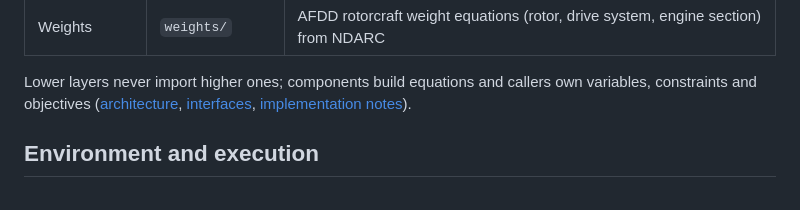
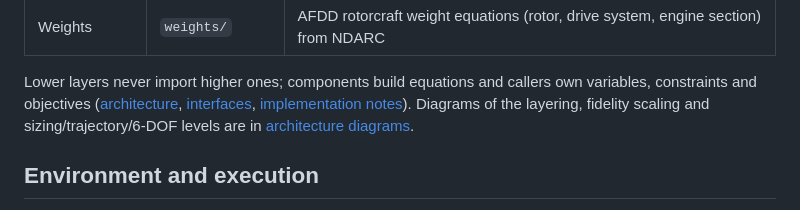
Before and after one commit to rootAmos/size_halo, a Markdown page: README.md, the part around the change. Drawn GitHub-style.

Commit message:
docs: architecture diagrams (layering, fidelity scaling, sizing/trajectory/6-DOF)
Co-Authored-By: Claude Opus 5.5 <noreply@anthropic.com>

```diff
--- a/README.md
+++ b/README.md
@@ -34,6 +34,7 @@ All numbers are illustrative engineering inputs, not Archer or Halo data
 Lower layers never import higher ones; components build equations and callers
 own variables, constraints and objectives ([architecture](docs/ARCHITECTURE.md),
 [interfaces](docs/MODEL_INTERFACES.md), [implementation notes](docs/IMPLEMENTATION_NOTES.md)).
+Diagrams of the layering, fidelity scaling and sizing/trajectory/6-DOF levels are in [architecture diagrams](docs/ARCHITECTURE_DIAGRAMS.md).
 
 ## Environment and execution
 
```
Also changed, not shown: docs/ARCHITECTURE.md (+2 -0 lines), docs/ARCHITECTURE_DIAGRAMS.md (added, +248 -0 lines).
